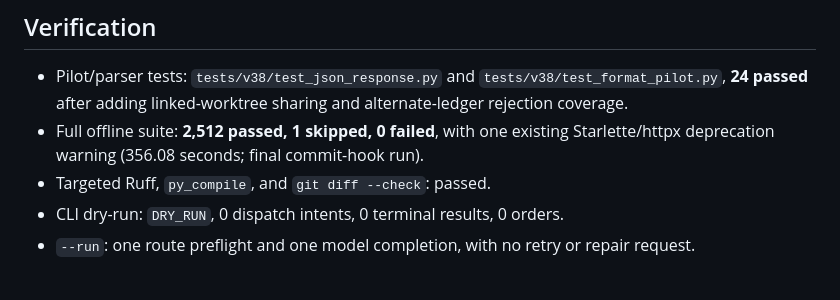
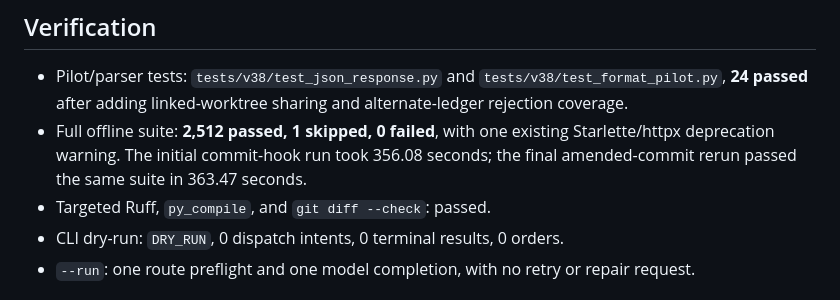
Before and after one commit to LJ0930l-beep/AI_Market_Analyst, a Markdown page: docs/audits/V38-gemini-json-format-pilot-followup.md, the part around the change. GitHub-like rendering.

Commit message:
docs(v38): record final pilot verification

```diff
--- a/docs/audits/V38-gemini-json-format-pilot-followup.md
+++ b/docs/audits/V38-gemini-json-format-pilot-followup.md
@@ -26,7 +26,7 @@ The runner wrote one durable dispatch intent and one terminal result. The result
 ## Verification
 
 - Pilot/parser tests: `tests/v38/test_json_response.py` and `tests/v38/test_format_pilot.py`, **24 passed** after adding linked-worktree sharing and alternate-ledger rejection coverage.
-- Full offline suite: **2,512 passed, 1 skipped, 0 failed**, with one existing Starlette/httpx deprecation warning (356.08 seconds; final commit-hook run).
+- Full offline suite: **2,512 passed, 1 skipped, 0 failed**, with one existing Starlette/httpx deprecation warning. The initial commit-hook run took 356.08 seconds; the final amended-commit rerun passed the same suite in 363.47 seconds.
 - Targeted Ruff, `py_compile`, and `git diff --check`: passed.
 - CLI dry-run: `DRY_RUN`, 0 dispatch intents, 0 terminal results, 0 orders.
 - `--run`: one route preflight and one model completion, with no retry or repair request.
```
